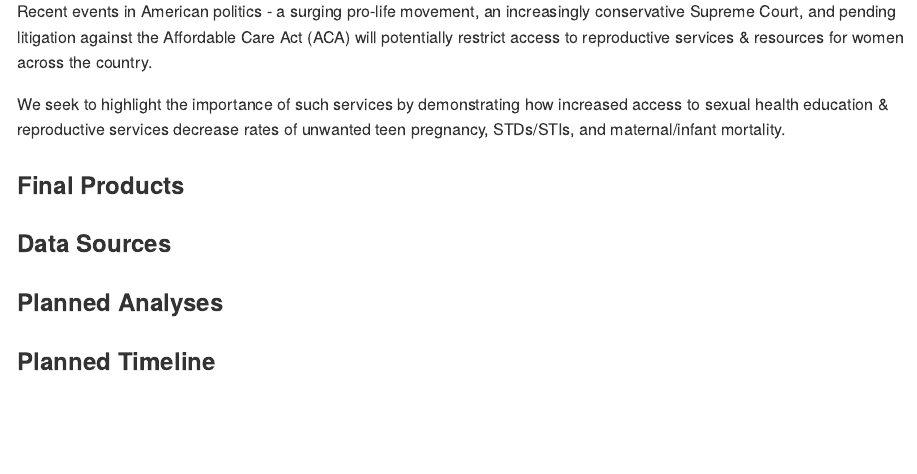
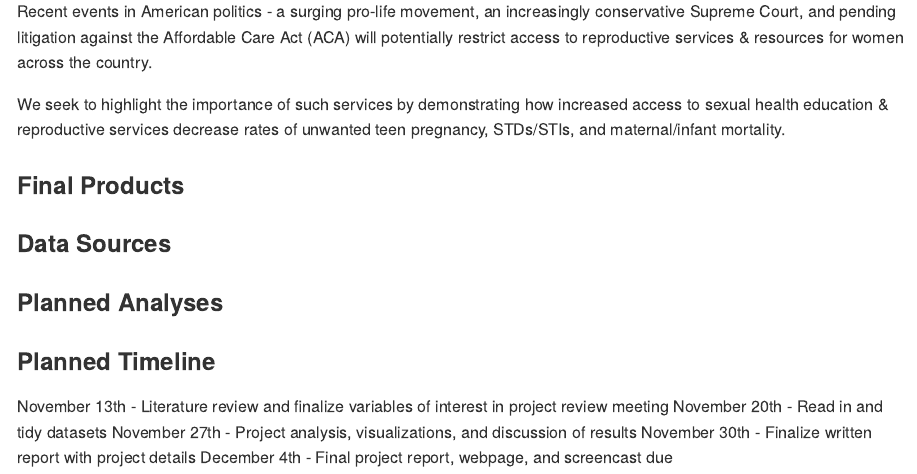
Before and after one commit to cynthialiu208/p8105_final_project, an R Markdown document (proposal_draft.Rmd): the page in a window 1100 px wide, from 250 px down. Rendered offline with R 4.5, knitr and Pandoc, with nearby package versions.

Commit message:
drafted timeline for project

```diff
--- a/proposal_draft.Rmd
+++ b/proposal_draft.Rmd
@@ -25,3 +25,10 @@ We seek to highlight the importance of such services by demonstrating how increa
 
 
 ### Planned Timeline
+
+
+November 13th - Literature review and finalize variables of interest in project review meeting
+November 20th - Read in and tidy datasets
+November 27th - Project analysis, visualizations, and discussion of results
+November 30th - Finalize written report with project details
+December 4th - Final project report, webpage, and screencast due
```
